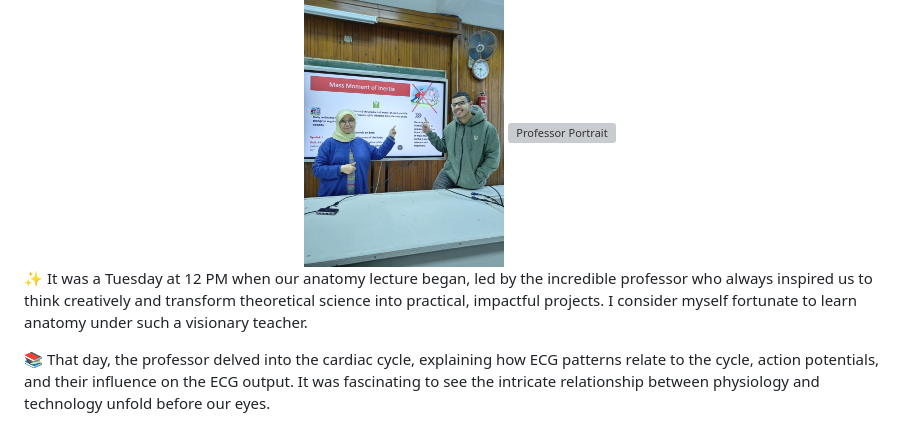
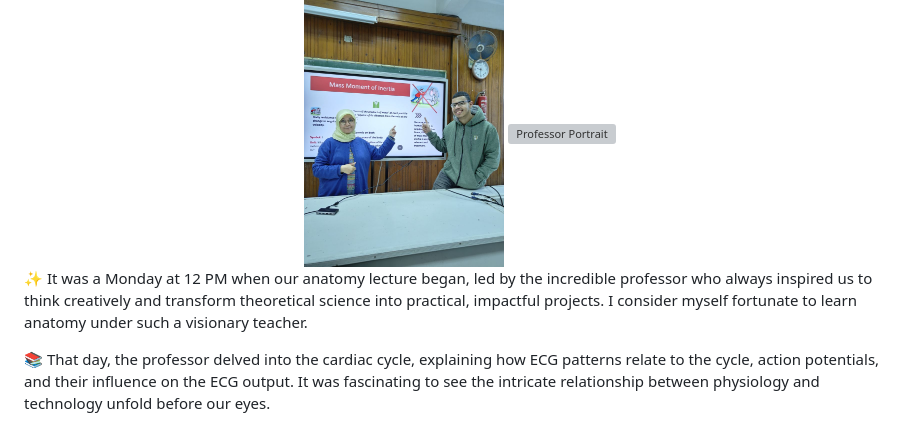
Before and after one commit to youssefdaoud133/BeatsAndFlows-App, a Markdown page: README.md, the part around the change. Rendered like a GitHub page; grey boxes are pictures that could not be loaded.

```diff
--- a/README.md
+++ b/README.md
@@ -23,7 +23,7 @@ This application is designed as an interactive educational tool to help users un
   <img src="./assets/images/Aliaa2.jpeg.jpg" alt="Professor Portrait" width="200">
 </div>
 
-✨ It was a Tuesday at 12 PM when our anatomy lecture began, led by the incredible professor who always inspired us to think creatively and transform theoretical science into practical, impactful projects. I consider myself fortunate to learn anatomy under such a visionary teacher.
+✨ It was a Monday at 12 PM when our anatomy lecture began, led by the incredible professor who always inspired us to think creatively and transform theoretical science into practical, impactful projects. I consider myself fortunate to learn anatomy under such a visionary teacher.
 
 📚 That day, the professor delved into the cardiac cycle, explaining how ECG patterns relate to the cycle, action potentials, and their influence on the ECG output. It was fascinating to see the intricate relationship between physiology and technology unfold before our eyes.
 
```
